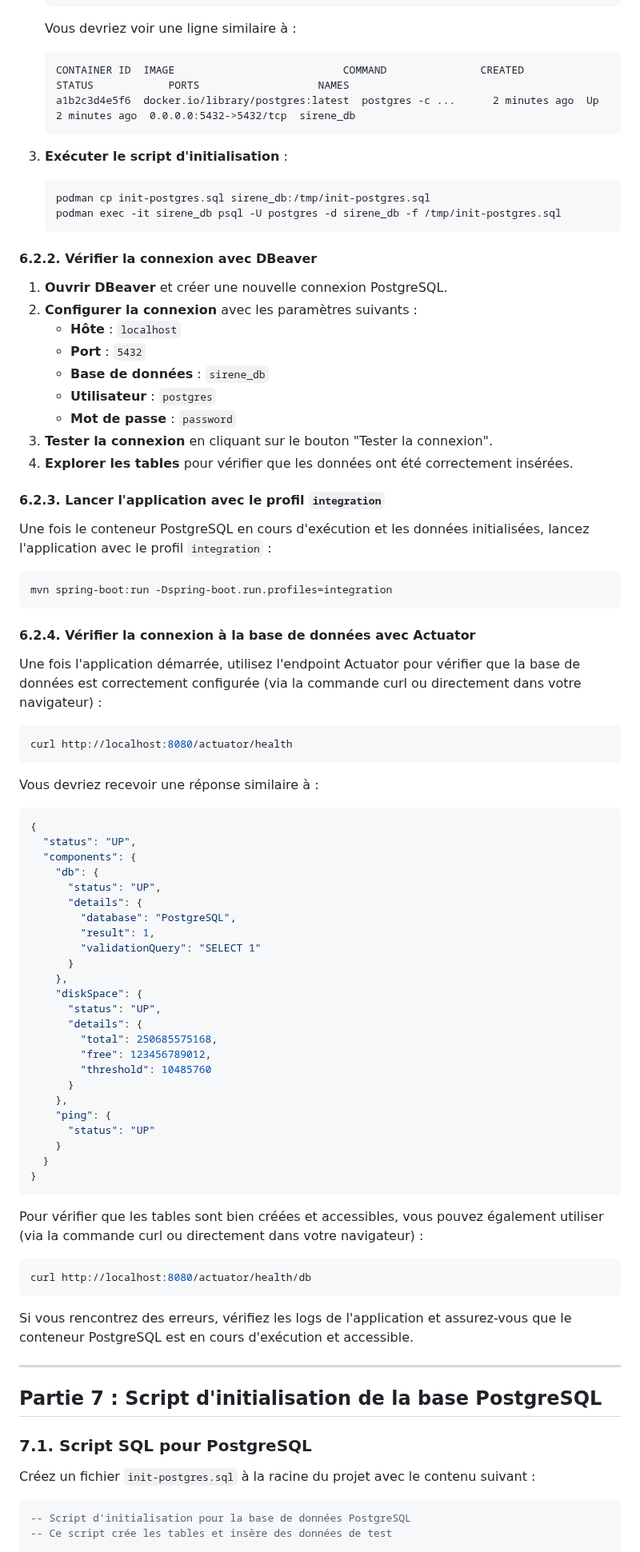
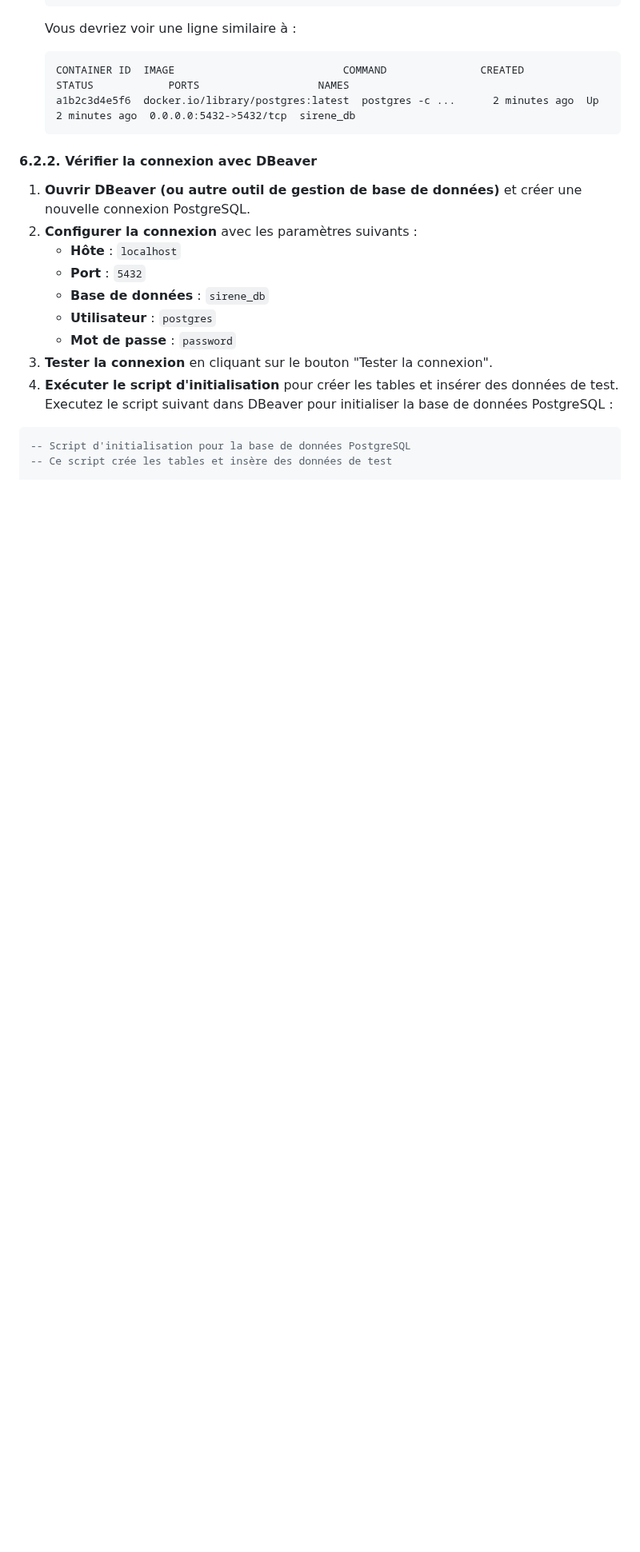
Before and after one commit to philphils/formation-spring-boot, a Markdown page: README.md, the part around one of its changes. Shown at 80% size. GitHub-like rendering; blank space fills up the shorter version.

````diff
--- a/README.md
+++ b/README.md
@@ -455,14 +487,8 @@ Avant de lancer l'application avec le profil `integration`, créez un conteneur
    a1b2c3d4e5f6  docker.io/library/postgres:latest  postgres -c ...      2 minutes ago  Up 2 minutes ago  0.0.0.0:5432->5432/tcp  sirene_db
    ```
 
-3. **Exécuter le script d'initialisation** :
-   ```bash
-   podman cp init-postgres.sql sirene_db:/tmp/init-postgres.sql
-   podman exec -it sirene_db psql -U postgres -d sirene_db -f /tmp/init-postgres.sql
-   ```
-
 #### 6.2.2. Vérifier la connexion avec DBeaver
-1. **Ouvrir DBeaver** et créer une nouvelle connexion PostgreSQL.
+1. **Ouvrir DBeaver (ou autre outil de gestion de base de données)** et créer une nouvelle connexion PostgreSQL.
 2. **Configurer la connexion** avec les paramètres suivants :
    - **Hôte** : `localhost`
    - **Port** : `5432`
@@ -470,65 +496,8 @@ Avant de lancer l'application avec le profil `integration`, créez un conteneur
    - **Utilisateur** : `postgres`
    - **Mot de passe** : `password`
 3. **Tester la connexion** en cliquant sur le bouton "Tester la connexion".
-4. **Explorer les tables** pour vérifier que les données ont été correctement insérées.
-
-#### 6.2.3. Lancer l'application avec le profil `integration`
-Une fois le conteneur PostgreSQL en cours d'exécution et les données initialisées, lancez l'application avec le profil `integration` :
-```bash
-mvn spring-boot:run -Dspring-boot.run.profiles=integration
-```
-
-#### 6.2.4. Vérifier la connexion à la base de données avec Actuator
-Une fois l'application démarrée, utilisez l'endpoint Actuator pour vérifier que la base de données est correctement configurée (via la commande curl ou directement dans votre navigateur) :
-```bash
-curl http://localhost:8080/actuator/health
-```
-
-Vous devriez recevoir une réponse similaire à :
-```json
-{
-  "status": "UP",
-  "components": {
-    "db": {
-      "status": "UP",
-      "details": {
-        "database": "PostgreSQL",
-        "result": 1,
-        "validationQuery": "SELECT 1"
-      }
-    },
-    "diskSpace": {
-      "status": "UP",
-      "details": {
-        "total": 250685575168,
-        "free": 123456789012,
-        "threshold": 10485760
-      }
-    },
-    "ping": {
-      "status": "UP"
-    }
-  }
-}
-```
-
-Pour vérifier que les tables sont bien créées et accessibles, vous pouvez également utiliser (via la commande curl ou directement dans votre navigateur) :
-```bash
-curl http://localhost:8080/actuator/health/db
-```
-
-Si vous rencontrez des erreurs, vérifiez les logs de l'application et assurez-vous que le conteneur PostgreSQL est en cours d'exécution et accessible.
-
-
-
-
-
----
-
-## Partie 7 : Script d'initialisation de la base PostgreSQL
-
-### 7.1. Script SQL pour PostgreSQL
-Créez un fichier `init-postgres.sql` à la racine du projet avec le contenu suivant :
+4. **Exécuter le script d'initialisation** pour créer les tables et insérer des données de test.
+Executez le script suivant dans DBeaver pour initialiser la base de données PostgreSQL :
 ```sql
 -- Script d'initialisation pour la base de données PostgreSQL
 -- Ce script crée les tables et insère des données de test
````
Also changed, not shown: other parts of README.md (+94 -47 lines).
